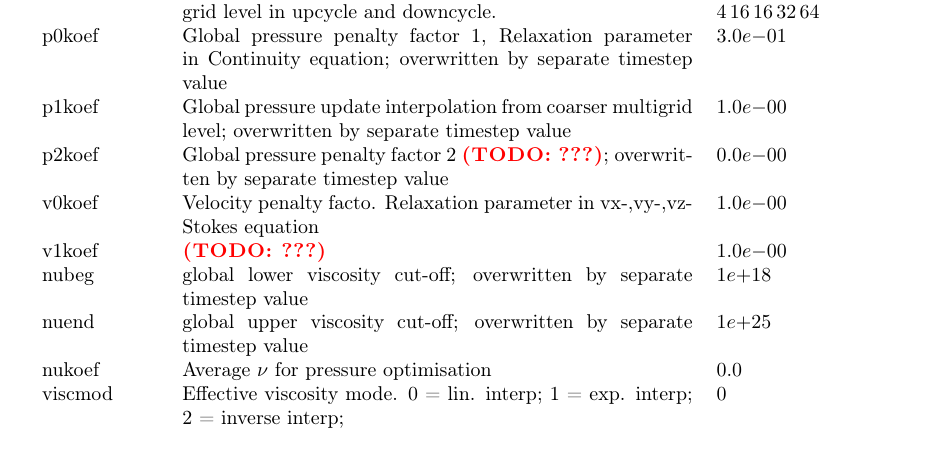
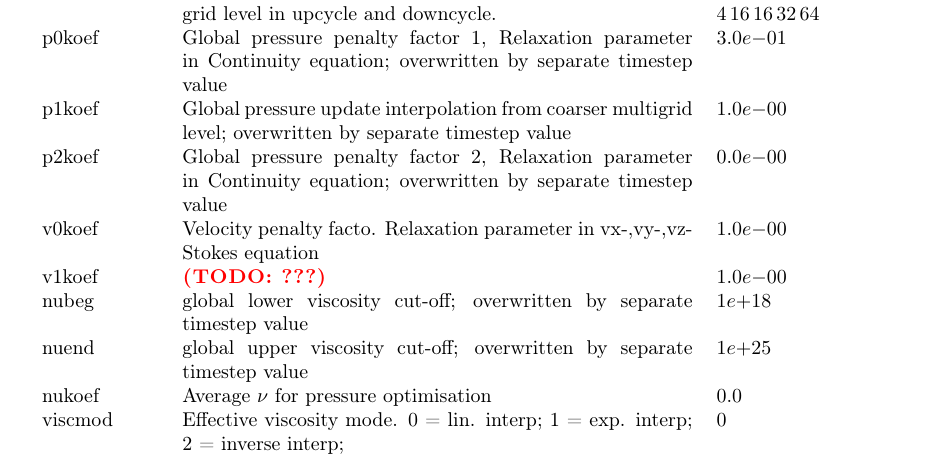
Before and after one commit to egoat/I3ELVIS-guide, a LaTeX document (I3ELVIS_main.tex, which reads I3ELVIS_t3c.tex): part of page 19 of 27, cut so that both start at the same text. Compiled offline with pdfLaTeX; an older LaTeX class or package is replaced by its successor.

Commit message:
Add parameter description

```diff
--- a/I3ELVIS_t3c.tex
+++ b/I3ELVIS_t3c.tex
@@ -471,7 +471,7 @@ multicyc	& Number of whole multigrid V-cycle iterations & $1$ \\
 multinnn 	& V-cycle structure: number of GS-iterations for each multigrid level in upcycle and downcycle. & $4\,16\,16\,32\,0$; $4\,16\,16\,32\,64$\\
 p0koef 		& Global pressure penalty factor 1, Relaxation parameter in Continuity equation; overwritten by separate timestep value & $3.0e{-01}$\\
 p1koef 		& Global pressure update interpolation from coarser multigrid level; overwritten by separate timestep value & $1.0e{-00}$\\
-p2koef 		& Global pressure penalty factor 2 \todo{???}; overwritten by separate timestep value & $0.0e{-00}$\\
+p2koef 		& Global pressure penalty factor 2, Relaxation parameter in Continuity equation; overwritten by separate timestep value & $0.0e{-00}$\\
 v0koef 		& Velocity penalty facto. Relaxation parameter in vx-,vy-,vz-Stokes equation & $1.0e{-00}$\\
 v1koef 		& \todo{???} & $1.0e{-00}$\\
 nubeg 		& global lower viscosity cut-off; overwritten by separate timestep value & $1e{+18}$\\
```
